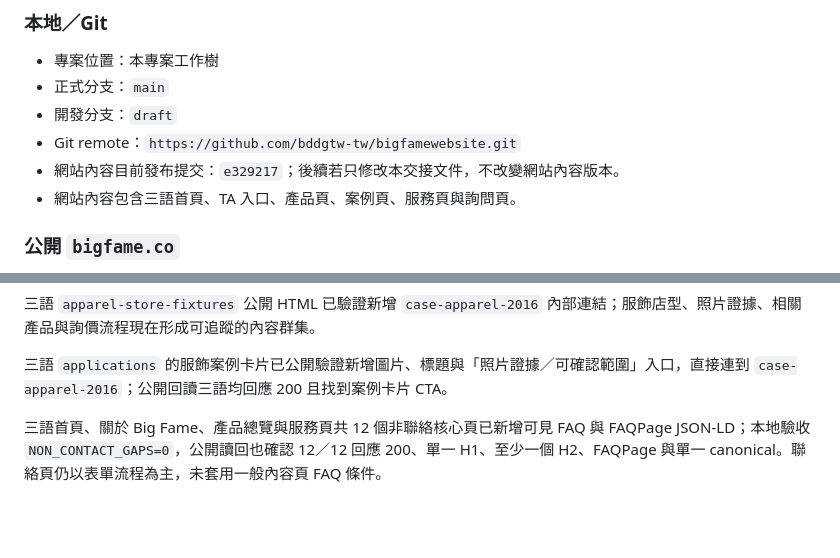
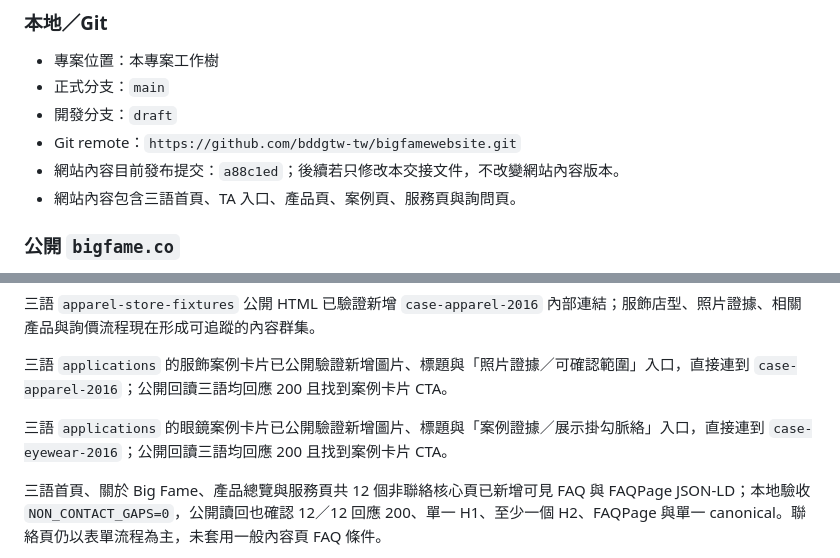
Before and after one commit to bddgtw-tw/bigfamewebsite, a Markdown page: PUBLISH_HANDOFF.md, 2 parts joined by grey strips. Drawn GitHub-style; blank space fills up the shorter version.

Commit message:
Record eyewear case card release

```diff
--- a/PUBLISH_HANDOFF.md
+++ b/PUBLISH_HANDOFF.md
@@ -10,7 +10,7 @@
 - 正式分支：`main`
 - 開發分支：`draft`
 - Git remote：`https://github.com/bddgtw-tw/bigfamewebsite.git`
-- 網站內容目前發布提交：`e329217`；後續若只修改本交接文件，不改變網站內容版本。
+- 網站內容目前發布提交：`a88c1ed`；後續若只修改本交接文件，不改變網站內容版本。
 - 網站內容包含三語首頁、TA 入口、產品頁、案例頁、服務頁與詢問頁。
 
 ### 公開 `bigfame.co`
@@ -46,6 +46,8 @@
 三語 `apparel-store-fixtures` 公開 HTML 已驗證新增 `case-apparel-2016` 內部連結；服飾店型、照片證據、相關產品與詢價流程現在形成可追蹤的內容群集。
 
 三語 `applications` 的服飾案例卡片已公開驗證新增圖片、標題與「照片證據／可確認範圍」入口，直接連到 `case-apparel-2016`；公開回讀三語均回應 200 且找到案例卡片 CTA。
+
+三語 `applications` 的眼鏡案例卡片已公開驗證新增圖片、標題與「案例證據／展示掛勾脈絡」入口，直接連到 `case-eyewear-2016`；公開回讀三語均回應 200 且找到案例卡片 CTA。
 
 三語首頁、關於 Big Fame、產品總覽與服務頁共 12 個非聯絡核心頁已新增可見 FAQ 與 FAQPage JSON-LD；本地驗收 `NON_CONTACT_GAPS=0`，公開讀回也確認 12／12 回應 200、單一 H1、至少一個 H2、FAQPage 與單一 canonical。聯絡頁仍以表單流程為主，未套用一般內容頁 FAQ 條件。
 
```
